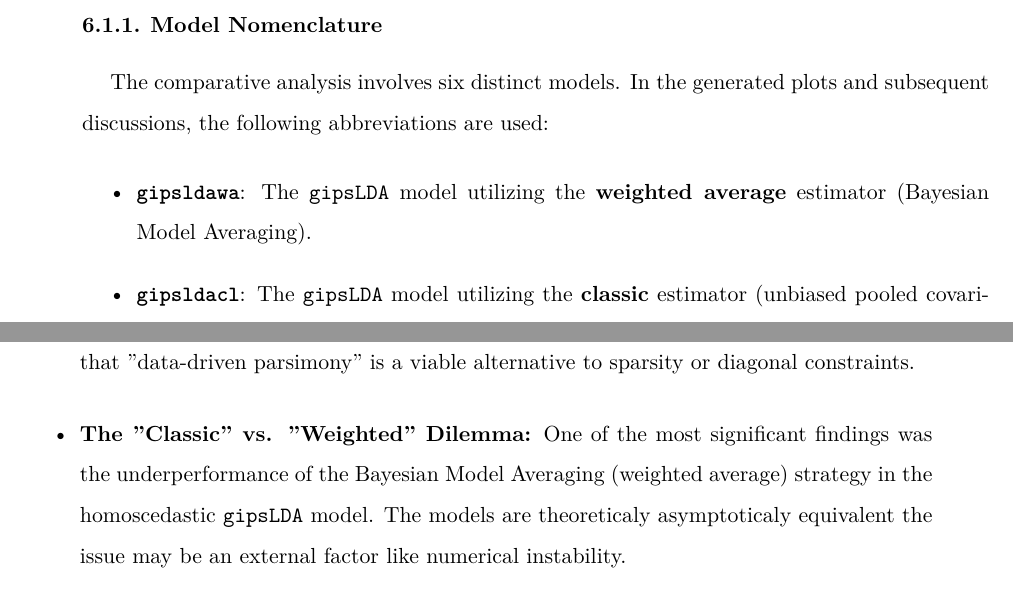
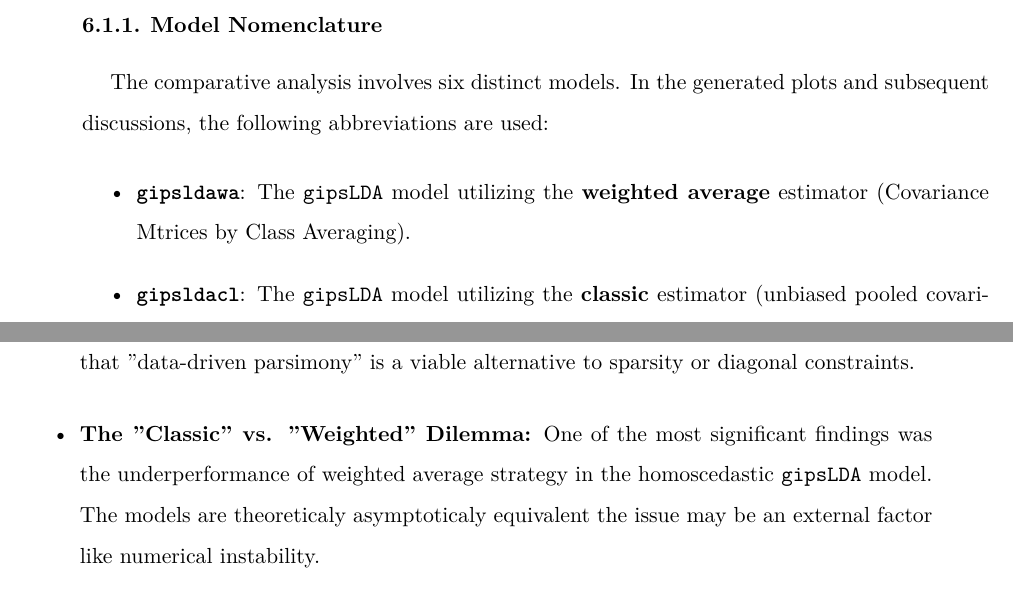
Before and after one commit to AntoniKingston/gipsDAInzynierka, a LaTeX thesis (thesis/thesis/thesis-en.tex): two parts of pages 46 and 79 of 94, joined at a grey line, cut so that both start at the same text. Compiled offline with XeLaTeX.

Commit message:
fixed 'Bayesian Model Averaging' clauses where inappropriate

```diff
--- a/thesis/thesis/thesis-en.tex
+++ b/thesis/thesis/thesis-en.tex
@@ -1352,7 +1352,7 @@ In this section, we analyze the performance of the proposed classification model
 The comparative analysis involves six distinct models. In the generated plots and subsequent discussions, the following abbreviations are used:
 
 \begin{itemize}
-    \item \textbf{\texttt{gipsldawa}}: The \texttt{gipsLDA} model utilizing the \textbf{weighted average} estimator (Bayesian Model Averaging).
+    \item \textbf{\texttt{gipsldawa}}: The \texttt{gipsLDA} model utilizing the \textbf{weighted average} estimator (Covariance Mtrices by Class Averaging).
     \item \textbf{\texttt{gipsldacl}}: The \texttt{gipsLDA} model utilizing the \textbf{classic} estimator (unbiased pooled covariance).
     \item \textbf{\texttt{gipsqda}}: The \texttt{gipsQDA} model, where each class has a unique covariance structure.
     \item \textbf{\texttt{gipsmultqda}}: The \texttt{gipsMultQDA} model, where classes share a common permutation symmetry.
@@ -2375,7 +2375,7 @@ The core hypothesis of this work was that imposing permutation symmetry on the c
 
 \begin{itemize}
     \item \textbf{Symmetry as a Prior:} The success of \texttt{gipsQDA} and \texttt{gipsMultQDA} in synthetic scenarios confirms that discovering latent symmetries allows the model to drastically reduce the number of free parameters without discarding the covariance structure entirely. This suggests that "data-driven parsimony" is a viable alternative to sparsity or diagonal constraints.
-    \item \textbf{The "Classic" vs. "Weighted" Dilemma:} One of the most significant findings was the underperformance of the Bayesian Model Averaging (weighted average) strategy in the homoscedastic \texttt{gipsLDA} model. The models are theoreticaly asymptoticaly equivalent the issue may be an external factor like numerical instability.
+    \item \textbf{The "Classic" vs. "Weighted" Dilemma:} One of the most significant findings was the underperformance of weighted average strategy in the homoscedastic \texttt{gipsLDA} model. The models are theoreticaly asymptoticaly equivalent the issue may be an external factor like numerical instability.
 %    \item \textbf{Practical Utility:} The integration with the \texttt{MASS} library syntax proved to be a vital design decision. By lowering the barrier to entry, we ensured that the complex mathematical backend remains accessible to data scientists, bridging the gap between advanced statistical theory and practical application. % wiem, że w listingu to min 3 wyglądae dobrze ale to już jest na prawdę zeroinformatywna linijka na granicy dezinofrmacji powiedziałbym wręcz.
 \end{itemize}
 
```
Also changed, not shown: 1 other file.
